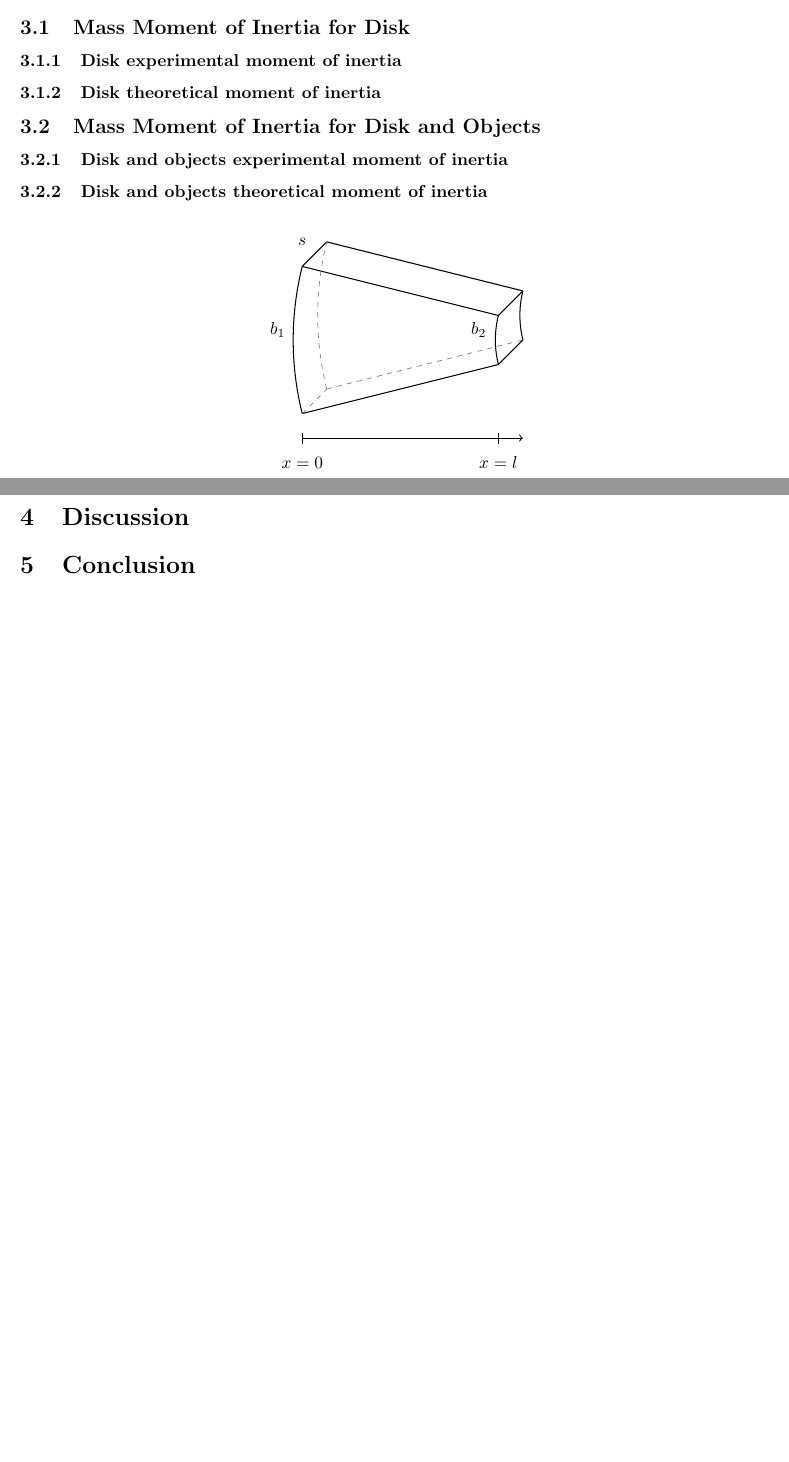
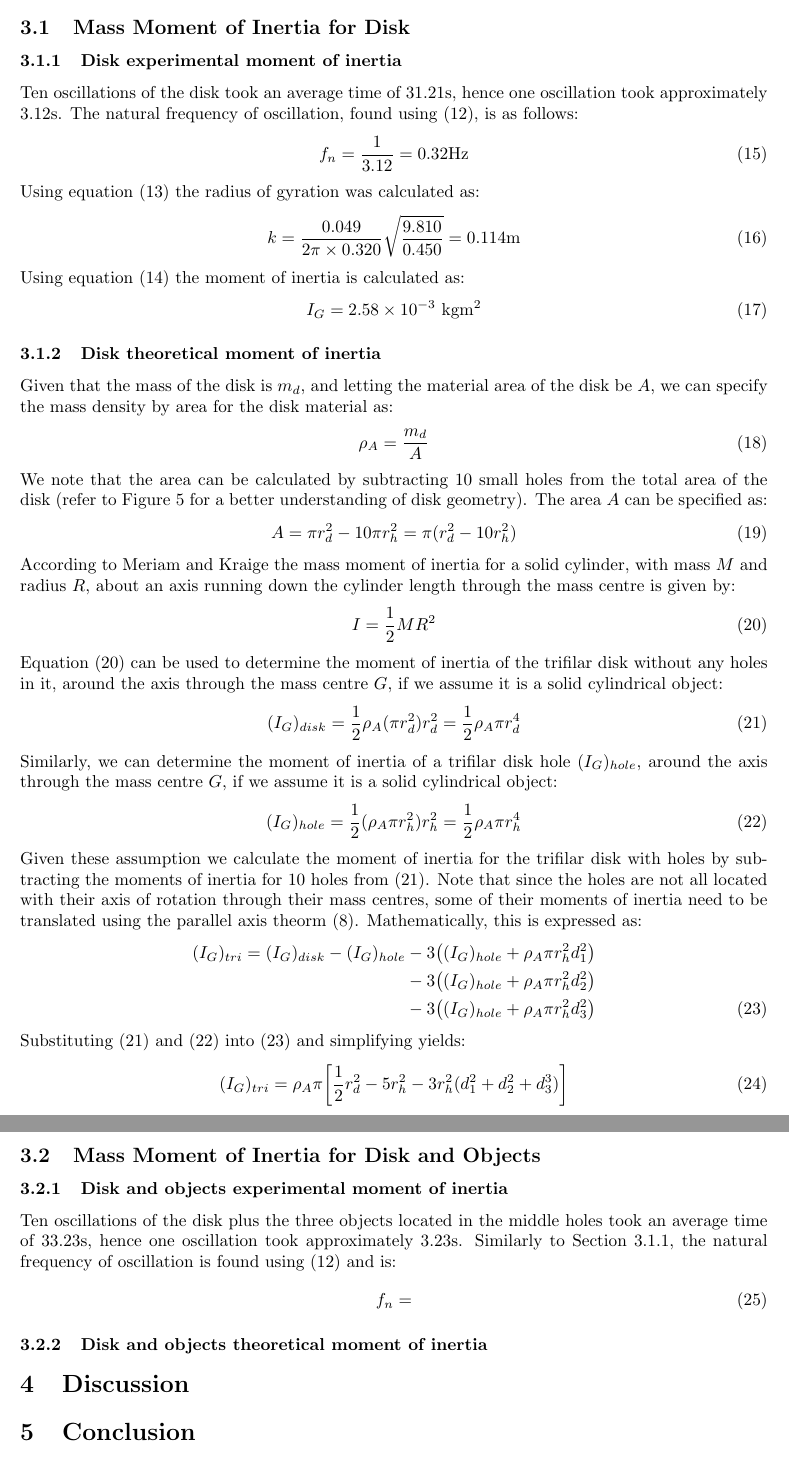
Before and after one commit to skreynolds/ENG252_dynamics, a LaTeX document (03_practical_three/03_practical_three.tex): two parts of pages 6 and 7 of 7, joined at a grey line, cut so that both start at the same text, the shorter picture padded with empty space. Compiled offline with LaTeX, dvips and Ghostscript.

Commit message:
Update: completed results and part one of calculations

```diff
--- a/03_practical_three/03_practical_three.tex
+++ b/03_practical_three/03_practical_three.tex
@@ -326,47 +328,68 @@ The trifilar was rotationally perturbed and allowed to oscillate. The time taken
 
 \section{Calculations}
 \subsection{Mass Moment of Inertia for Disk}
+\subsubsection{Disk experimental moment of inertia}
+Ten oscillations of the disk took an average time of 31.21$\si{\second}$, hence one oscillation took approximately 3.12$\si{\second}$. The natural frequency of oscillation, found using (12), is as follows:
+\begin{equation}
+f_n = \frac{1}{3.12} = 0.32\si{\hertz}
+\end{equation}
 
-\subsubsection{Disk experimental moment of inertia}
+Using equation (13) the radius of gyration was calculated as:
+\begin{equation}
+k = \frac{0.049}{2 \pi \times 0.320}\sqrt{\frac{9.810}{0.450}} = 0.114\si{\meter}
+\end{equation}
+
+Using equation (14) the moment of inertia is calculated as:
+\begin{equation}
+I_G = 2.58 \times 10^{-3} \ \si{\kilogram\meter^2}
+\end{equation}
+
 \subsubsection{Disk theoretical moment of inertia}
+Given that the mass of the disk is $m_d$, and letting the material area of the disk be $A$, we can specify the mass density by area for the disk material as:
+\begin{equation}
+	\rho_A = \frac{m_d}{A}
+\end{equation}
+
+We note that the area can be calculated by subtracting 10 small holes from the total area of the disk (refer to Figure 5 for a better understanding of disk geometry). The area $A$ can be specified as:
+\begin{equation}
+	A = \pi r_d^2 - 10 \pi r_h^2 = \pi (r_d^2 - 10 r_h^2)
+\end{equation}
+
+According to Meriam and Kraige the mass moment of inertia for a solid cylinder, with mass $M$ and radius $R$, about an axis running down the cylinder length through the mass centre is given by:
+\begin{equation}
+I = \frac{1}{2}MR^2
+\end{equation}
+
+Equation (20) can be used to determine the moment of inertia of the trifilar disk without any holes in it, around the axis through the mass centre $G$, if we assume it is a solid cylindrical object:
+\begin{equation}
+(I_G)_{disk} = \frac{1}{2} \rho_A (\pi r_d^2) r_d^2 = \frac{1}{2} \rho_A \pi r_d^4
+\end{equation}
+
+Similarly, we can determine the moment of inertia of a trifilar disk hole $(I_G)_{hole}$, around the axis through the mass centre $G$, if we assume it is a solid cylindrical object:
+\begin{equation}
+(I_G)_{hole} = \frac{1}{2} (\rho_A \pi r_h^2) r_h^2 = \frac{1}{2} \rho_A \pi r_h^4
+\end{equation}
+
+Given these assumption we calculate the moment of inertia for the trifilar disk with holes by subtracting the moments of inertia for 10 holes from (21). Note that since the holes are not all located with their axis of rotation through their mass centres, some of their moments of inertia need to be translated using the parallel axis theorm (8). Mathematically, this is expressed as:
+\begin{align}
+(I_G)_{tri} = (I_G)_{disk} - (I_G)_{hole} \nonumber &- 3\big((I_G)_{hole} + \rho_A \pi r_h^2 d_1^2\big) \nonumber \\
+						   &- 3\big((I_G)_{hole} + \rho_A \pi r_h^2 d_2^2\big) \nonumber \\
+						   &- 3\big((I_G)_{hole} + \rho_A \pi r_h^2 d_3^2\big)
+\end{align}
+
+Substituting (21) and (22) into (23) and simplifying yields:
+\begin{equation}
+(I_G)_{tri} = \rho_A \pi \bigg[ \frac{1}{2} r_d^2 - 5r_h^2 - 3r_h^2 (d_1^2 + d_2^2 + d_3^3) \bigg]
+\end{equation}
 
 \subsection{Mass Moment of Inertia for Disk and Objects}
 \subsubsection{Disk and objects experimental moment of inertia}
+Ten oscillations of the disk plus the three objects located in the middle holes took an average time of 33.23$\si{\second}$, hence one oscillation took approximately 3.23$\si{\second}$. Similarly to Section 3.1.1, the natural frequency of oscillation is found using (12) and is:
+\begin{equation}
+f_n =
+\end{equation}
+
 \subsubsection{Disk and objects theoretical moment of inertia}
-\begin{figure}[h]
-	\centering
-	\begin{tikzpicture}
-	% general shift to north east
-	\coordinate (O) at (0.5,0.5);
-	\draw[semithick] (0,0) -- (4,1);% bottom line in front
-	\draw[dashed,color=gray] (O) -- ($(4,1)+(O)$);% bottom line in the back
-	\draw[semithick] (0,3) -- (4,2);% top line in front
-	\draw[semithick] ($(0,3)+(O)$) -- ($(4,2)+(O)$);% top line in the back
-	\draw[semithick] (0,3) -- ($(0,3)+(O)$);% line to the back, top left
-	\draw[semithick] (4,2) -- ($(4,2)+(O)$);% line to the back, top right
-	\draw[semithick] (4,1) -- ($(4,1)+(O)$);% line to the back, bottom right
-	\draw[dashed,color=gray] (0,0) -- (O);% line to the back, bottom left
-	% the first angle is 180°+atan(0.25)
-	% the second angle is 180°-atan(0.25)
-	% the radius is sqrt(6^2+1.5^2)
-	\draw[semithick] (0,0) arc (194.036:165.964:6.185);% left arc in front
-	\draw[dashed,color=gray] (O) arc (194.036:165.964:6.185);% left arc in the back
-	% the first angle is 180°+atan(0.25)
-	% the second angle is 180°-atan(0.25)
-	% the radius is 1/3*sqrt(6^2+1.5^2)
-	\draw[semithick] (4,1) arc (194.036:165.964:2.062);% right arc in front
-	\draw[semithick] ($(4,1)+(O)$) arc (194.036:165.964:2.062);% right arc in the back
-	\draw (-0.5,1.7) node {$b_1$};
-	\draw (3.6,1.7) node {$b_2$};
-	\draw (0,3.5) node {$s$};
-	\draw[|-,semithick] (0,-0.5) -- (4,-0.5);
-	\draw[|->,semithick] (4,-0.5) -- (4.5,-0.5);
-	\draw (0,-1) node {$x=0$};
-	\draw (4,-1) node {$x=l$};
-	\end{tikzpicture}
-\end{figure}
-
-\newpage
 
 \section{Discussion}
 
```
Also changed, not shown: 03_practical_three/03_practical_three.tex (12 more changed lines), 1 other file.
